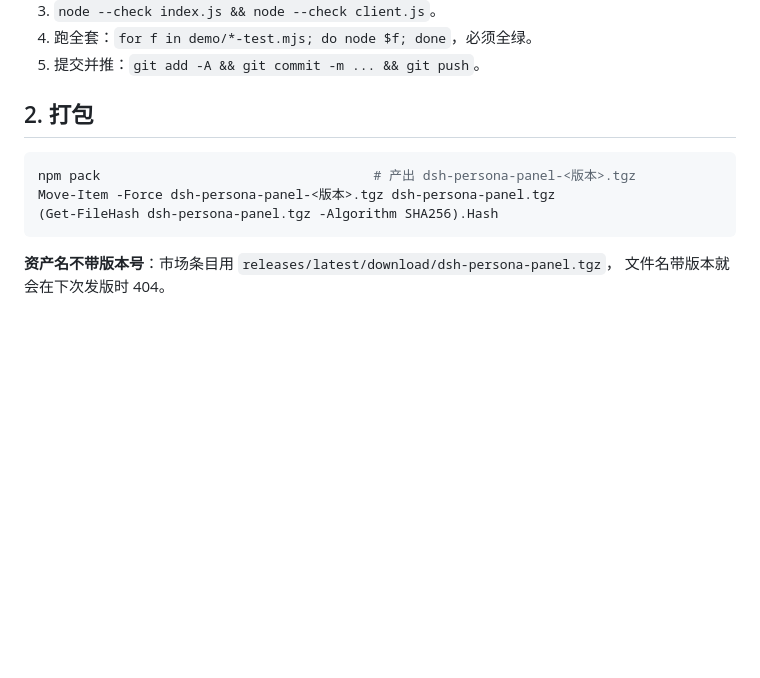
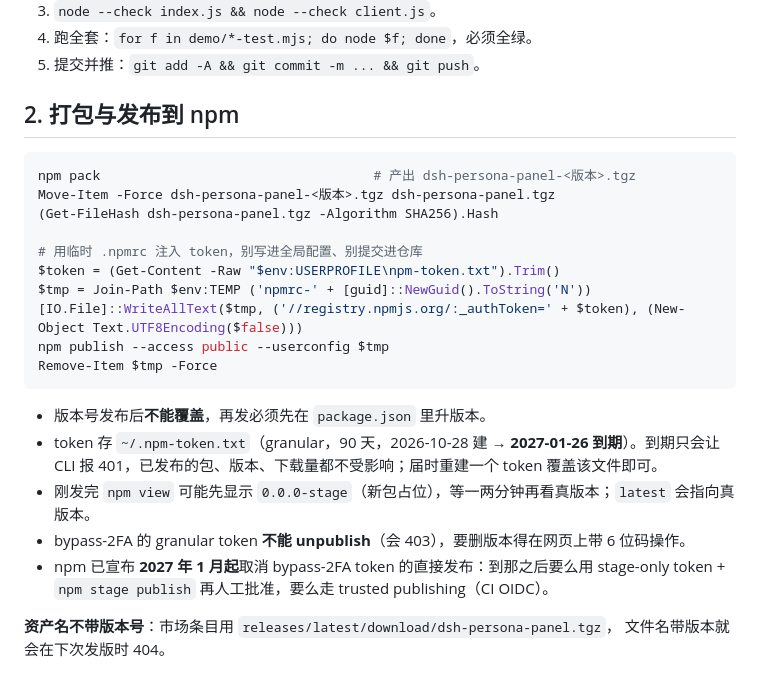
Before and after one commit to mihomooo/dsh-persona-panel, a Markdown page: docs/market/FLOW.md, the part around the change. Drawn GitHub-style; blank space fills up the shorter version.

Commit message:
docs: add the npm publish step and the token's expiry to the flow

````diff
--- a/docs/market/FLOW.md
+++ b/docs/market/FLOW.md
@@ -11,13 +11,26 @@
 4. 跑全套：`for f in demo/*-test.mjs; do node $f; done`，必须全绿。
 5. 提交并推：`git add -A && git commit -m ... && git push`。
 
-## 2. 打包
+## 2. 打包与发布到 npm
 
 ```powershell
 npm pack                                   # 产出 dsh-persona-panel-<版本>.tgz
 Move-Item -Force dsh-persona-panel-<版本>.tgz dsh-persona-panel.tgz
 (Get-FileHash dsh-persona-panel.tgz -Algorithm SHA256).Hash
+
+# 用临时 .npmrc 注入 token，别写进全局配置、别提交进仓库
+$token = (Get-Content -Raw "$env:USERPROFILE\npm-token.txt").Trim()
+$tmp = Join-Path $env:TEMP ('npmrc-' + [guid]::NewGuid().ToString('N'))
+[IO.File]::WriteAllText($tmp, ('//registry.npmjs.org/:_authToken=' + $token), (New-Object Text.UTF8Encoding($false)))
+npm publish --access public --userconfig $tmp
+Remove-Item $tmp -Force
 ```
+
+- 版本号发布后**不能覆盖**，再发必须先在 `package.json` 里升版本。
+- token 存 `~/.npm-token.txt`（granular，90 天，2026-10-28 建 → **2027-01-26 到期**）。到期只会让 CLI 报 401，已发布的包、版本、下载量都不受影响；届时重建一个 token 覆盖该文件即可。
+- 刚发完 `npm view` 可能先显示 `0.0.0-stage`（新包占位），等一两分钟再看真版本；`latest` 会指向真版本。
+- bypass-2FA 的 granular token **不能 unpublish**（会 403），要删版本得在网页上带 6 位码操作。
+- npm 已宣布 **2027 年 1 月起**取消 bypass-2FA token 的直接发布：到那之后要么用 stage-only token + `npm stage publish` 再人工批准，要么走 trusted publishing（CI OIDC）。
 
 **资产名不带版本号**：市场条目用 `releases/latest/download/dsh-persona-panel.tgz`，
 文件名带版本就会在下次发版时 404。
````
